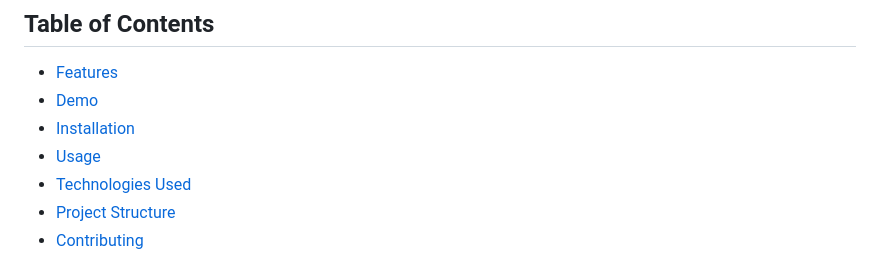
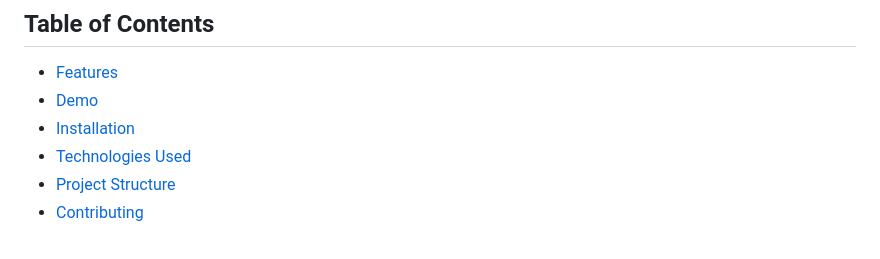
Before and after one commit to OmarElprolosy66/clipboard-landing-page, a Markdown page: README.md, the part around the change printed below. Rendered like a GitHub page.

```diff
--- a/README.md
+++ b/README.md
@@ -9,7 +9,6 @@
 - [Features](#features)
 - [Demo](#demo)
 - [Installation](#installation)
-- [Usage](#usage)
 - [Technologies Used](#technologies-used)
 - [Project Structure](#project-structure)
 - [Contributing](#contributing)
```
Also changed, not shown: other parts of README.md (+1 -1 lines).
